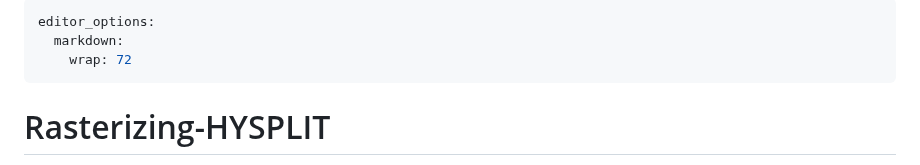
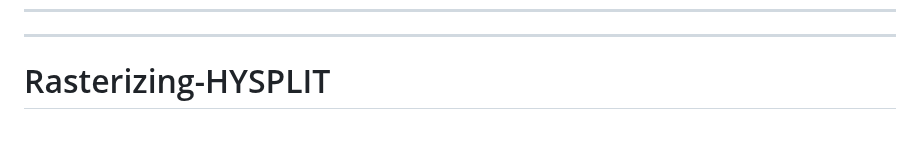
Before and after one commit to philipmoffatt/Rasterizing-gridMET-HYSPLT, a Markdown page: README.md, the part around the change. Drawn GitHub-style; blank space fills up the shorter version.

Commit message:
deleted yaml lines

```diff
--- a/README.md
+++ b/README.md
@@ -1,7 +1,5 @@
 ---
-editor_options:
-  markdown:
-    wrap: 72
+
 ---
 
 # Rasterizing-HYSPLIT
```
